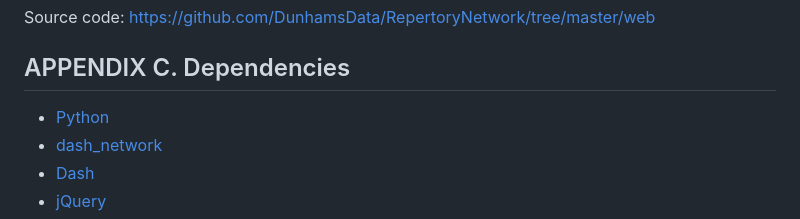
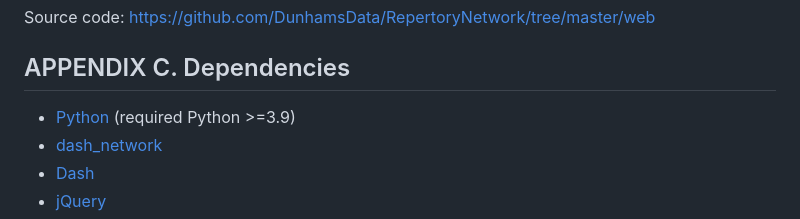
Before and after one commit to DunhamsData/RepertoryNetwork, a Markdown page: README.md, the part around the change. Drawn GitHub-style.

Commit message:
Dependencies updated

```diff
--- a/README.md
+++ b/README.md
@@ -499,7 +499,7 @@ Notebooks and execution order:
 Source code: https://github.com/DunhamsData/RepertoryNetwork/tree/master/web
 
 ## APPENDIX C. Dependencies
-- [Python](https://www.python.org/)
+- [Python](https://www.python.org/) (required Python >=3.9)
 - [dash_network](https://github.com/plotly/dash-network)
 - [Dash](https://dash.plotly.com/)
 - [jQuery](https://jquery.com/)
```
